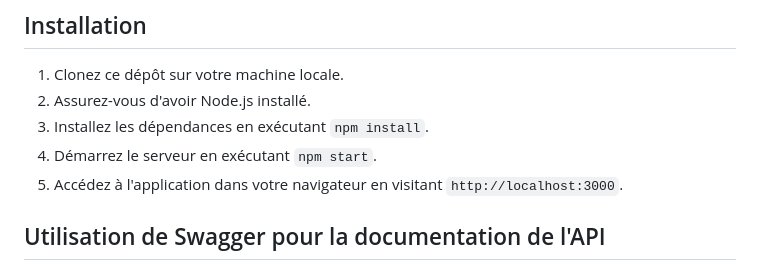
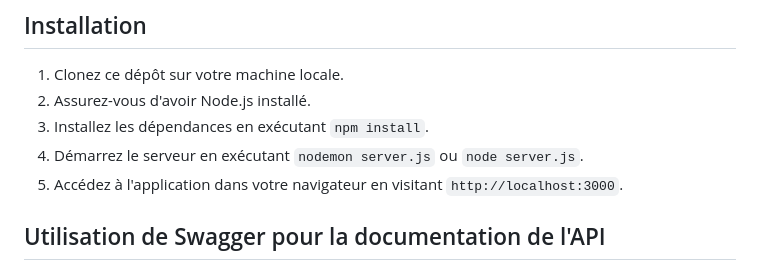
Before and after one commit to enzo-chamanier/yspotify-api, a Markdown page: README.md, the part around the change. Rendered like a GitHub page.

```diff
--- a/README.md
+++ b/README.md
@@ -18,7 +18,7 @@ Ce projet est une application web permettant aux utilisateurs de créer des grou
 1. Clonez ce dépôt sur votre machine locale.
 2. Assurez-vous d'avoir Node.js installé.
 3. Installez les dépendances en exécutant `npm install`.
-4. Démarrez le serveur en exécutant `npm start`.
+4. Démarrez le serveur en exécutant `nodemon server.js` ou `node server.js`.
 5. Accédez à l'application dans votre navigateur en visitant `http://localhost:3000`.
 
 ## Utilisation de Swagger pour la documentation de l'API
```
